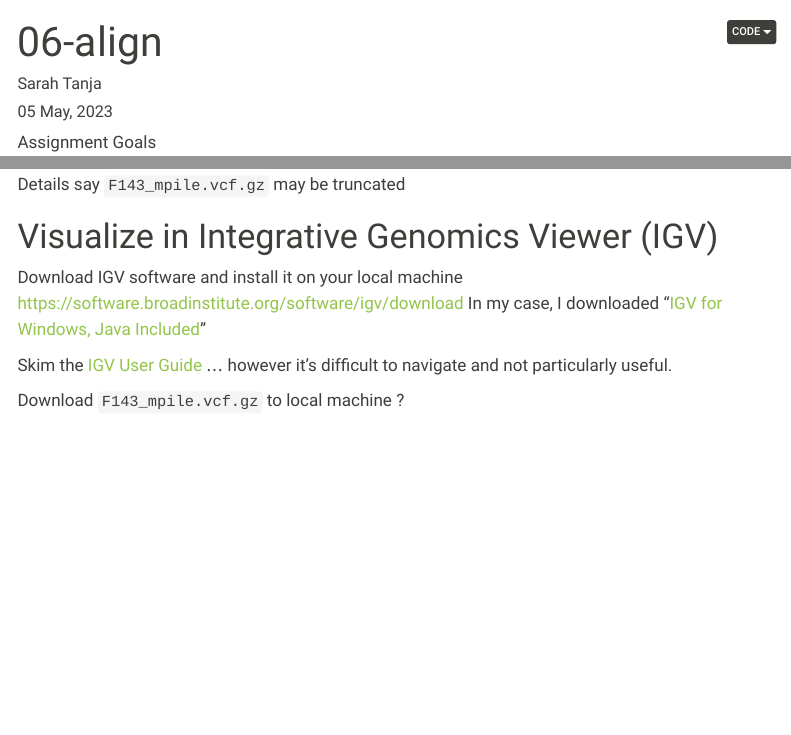
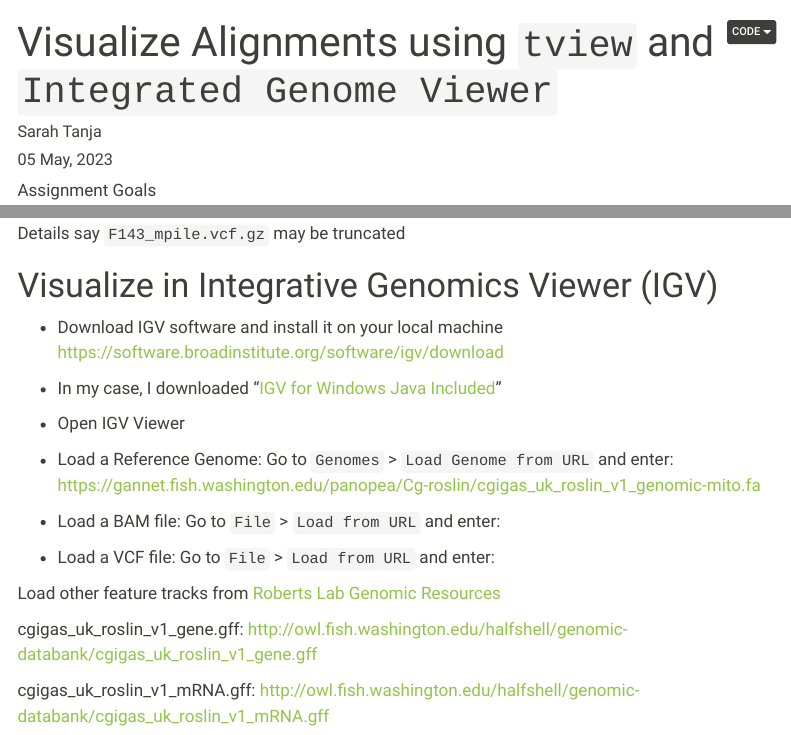
Before and after one commit to course-fish546-2023/sarahtanja-coursework, a Quarto document (assignments/code/06-align.qmd): the page in a window 1100 px wide, from its top, and a second part further down, joined at a grey line. Rendered offline with R 4.5, knitr and Pandoc in place of Quarto, with nearby package versions; menus at the side of the page are left out; long lines of code are wrapped.

Commit message:
rendered to html and gfm published on RPubs

```diff
--- a/assignments/code/06-align.qmd
+++ b/assignments/code/06-align.qmd
@@ -1,5 +1,5 @@
 ---
-title: "06-align"
+title: "Visualize Alignments using `tview` and `Integrated Genome Viewer`"
 author: "Sarah Tanja"
 date: "`r format(Sys.time(), '%d %B, %Y')`"
 format:
@@ -242,8 +242,24 @@ Details say `F143_mpile.vcf.gz` may be truncated
 
 # Visualize in Integrative Genomics Viewer (IGV)
 
-Download IGV software and install it on your local machine <https://software.broadinstitute.org/software/igv/download> In my case, I downloaded "[IGV for Windows, Java Included](https://data.broadinstitute.org/igv/projects/downloads/2.16/IGV_Win_2.16.1-WithJava-installer.exe)"
+- Download IGV software and install it on your local machine <https://software.broadinstitute.org/software/igv/download>
 
-Skim the [IGV User Guide](https://software.broadinstitute.org/software/igv/book/export/html/6) ... however it's difficult to navigate and not particularly useful.
+- In my case, I downloaded "[IGV for Windows Java Included](https://data.broadinstitute.org/igv/projects/downloads/2.16/IGV_Win_2.16.1-WithJava-installer.exe)"
 
-Download `F143_mpile.vcf.gz` to local machine ?
+- Open IGV Viewer
+
+- Load a Reference Genome:
+  Go to `Genomes` \> `Load Genome from URL` and enter: https://gannet.fish.washington.edu/panopea/Cg-roslin/cgigas_uk_roslin_v1_genomic-mito.fa
+
+- Load a BAM file:
+  Go to `File` \> `Load from URL` and enter:
+
+
+- Load a VCF file: Go to `File` \> `Load from URL` and enter:
+
+
+Load other feature tracks from [Roberts Lab Genomic Resources](https://robertslab.github.io/resources/Genomic-Resources/#crassostrea-gigas-oyster_v9)
+
+cgigas_uk_roslin_v1_gene.gff: http://owl.fish.washington.edu/halfshell/genomic-databank/cgigas_uk_roslin_v1_gene.gff
+
+cgigas_uk_roslin_v1_mRNA.gff: http://owl.fish.washington.edu/halfshell/genomic-databank/cgigas_uk_roslin_v1_mRNA.gff
```
Also changed, not shown: assignments/README.md (added), assignments/code/06-align.html (added), assignments/code/06-align.md (added), assignments/code/README.md, assignments/code/06-align.qmd (2 more changed lines).
